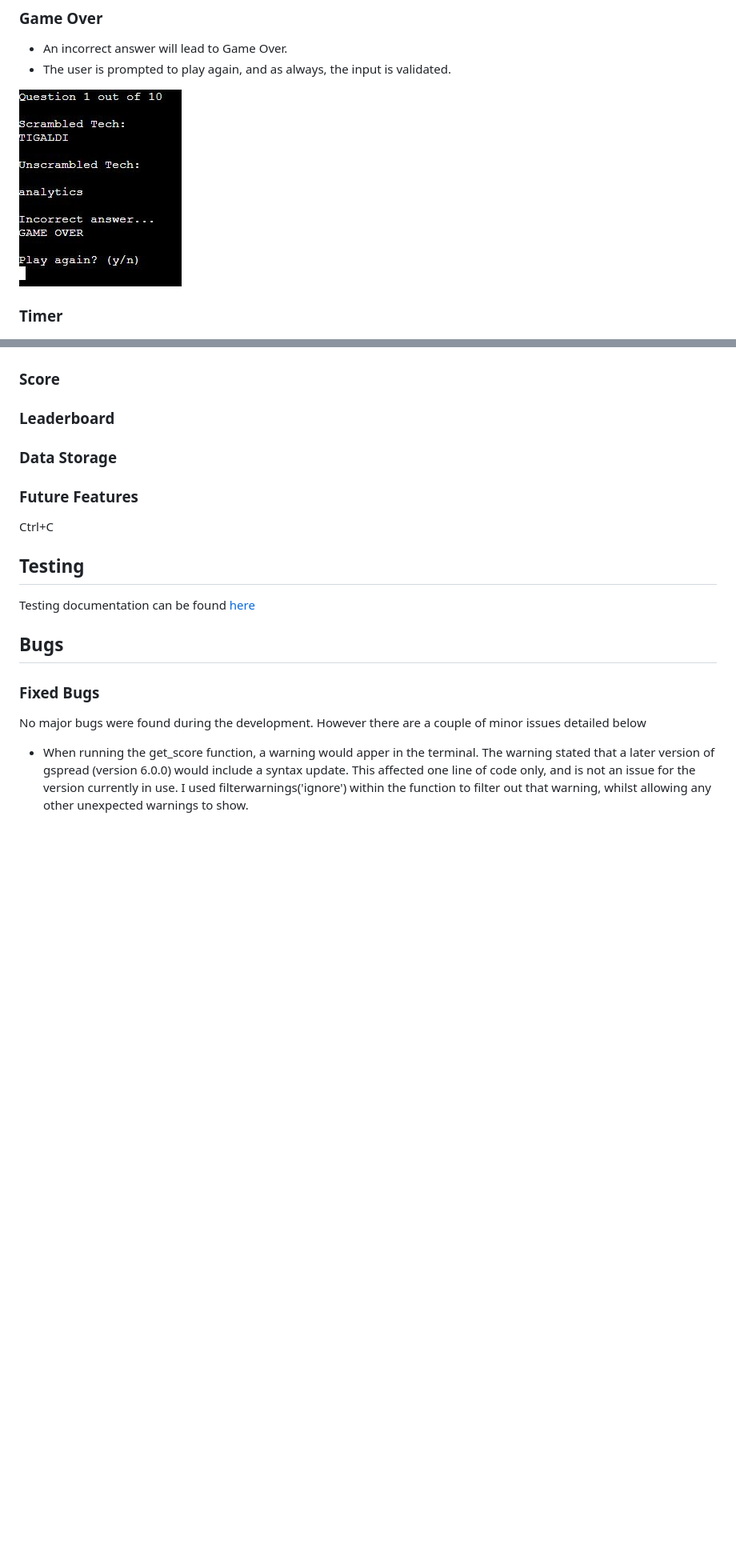
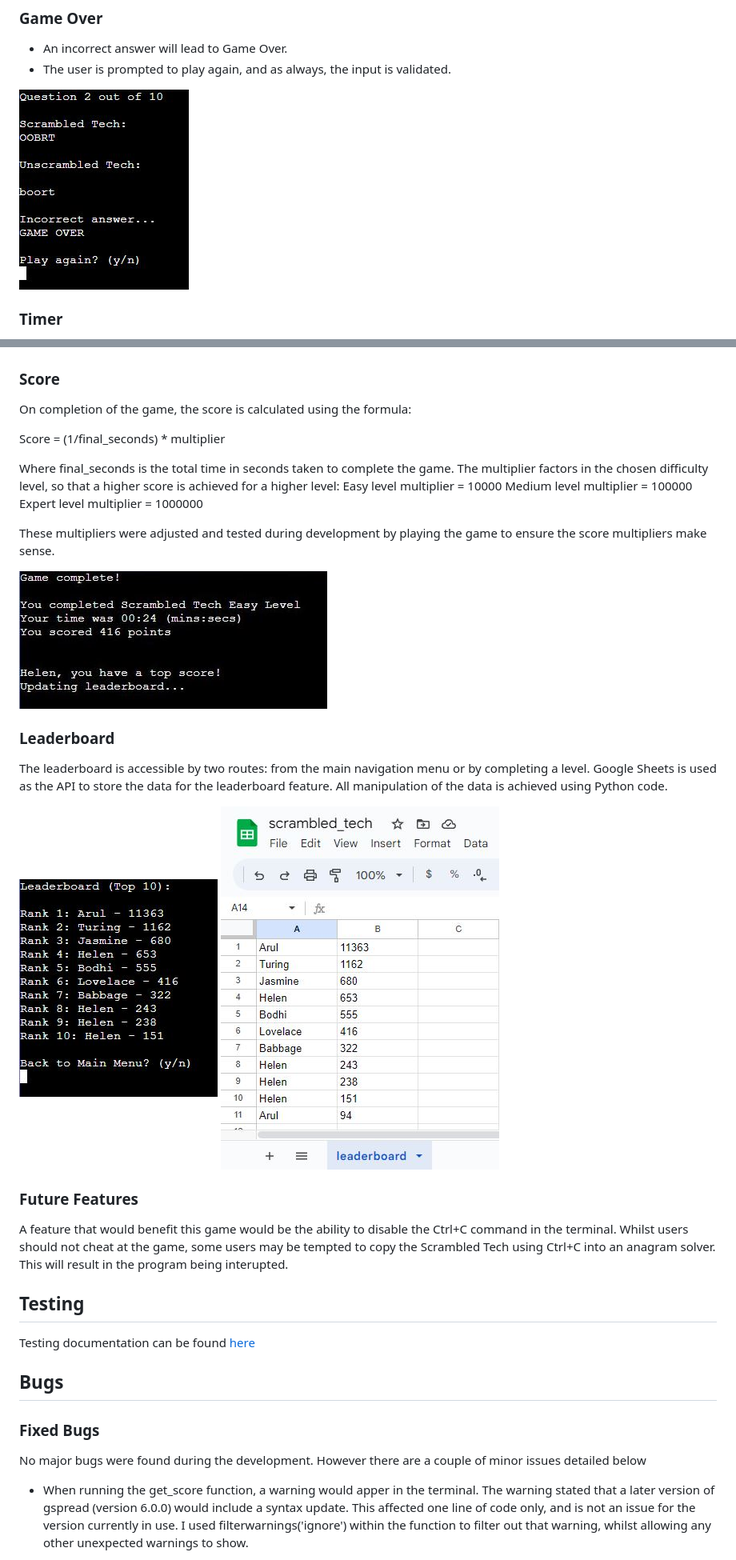
Before and after one commit to helenmurugan/scrambled-tech, a Markdown page: README.md, 2 parts joined by grey strips. Shown: that part at 80% size. GitHub-like rendering; pictures changed too: documentation/game-over.jpg, documentation/leaderboard.jpg (added), documentation/score.jpg (added); blank space fills up the shorter version.

Commit message:
docs: Add features to README.md

```diff
--- a/README.md
+++ b/README.md
@@ -152,10 +151,28 @@ During play, the game has the following features:
 ![Threading Logic Flowchart](/documentation/threading.jpg)
 
 ### Score
+On completion of the game, the score is calculated using the formula:
+
+Score = (1/final_seconds) * multiplier
+
+Where final_seconds is the total time in seconds taken to complete the game.
+The multiplier factors in the chosen difficulty level, so that a higher score is achieved for a higher level:
+Easy level multiplier = 10000
+Medium level multiplier = 100000
+Expert level multiplier = 1000000
+
+These multipliers were adjusted and tested during development by playing the game to ensure the score multipliers make sense.
+
+![Image of Score](/documentation/score.jpg)
+
 ### Leaderboard
-### Data Storage
+The leaderboard is accessible by two routes: from the main navigation menu or by completing a level. Google Sheets is used as the API to store the data for the leaderboard feature. All manipulation of the data is achieved using Python code.
+
+![Image of Leaderboard](/documentation/leaderboard.jpg)
+![Image of Worksheet](/documentation/worksheet.jpg)
+
 ### Future Features
-Ctrl+C
+A feature that would benefit this game would be the ability to disable the Ctrl+C command in the terminal. Whilst users should not cheat at the game, some users may be tempted to copy the Scrambled Tech using Ctrl+C into an anagram solver. This will result in the program being interupted.
 
 ## Testing
 Testing documentation can be found [here](testing.md)
```
Also changed, not shown: other parts of README.md (+0 -1 lines).
